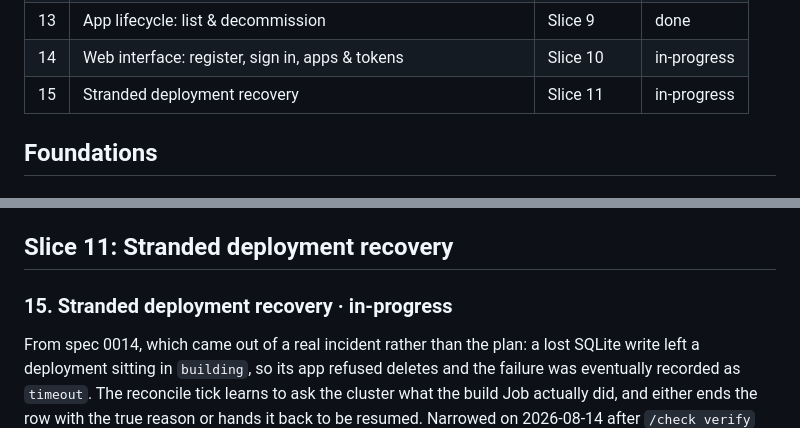
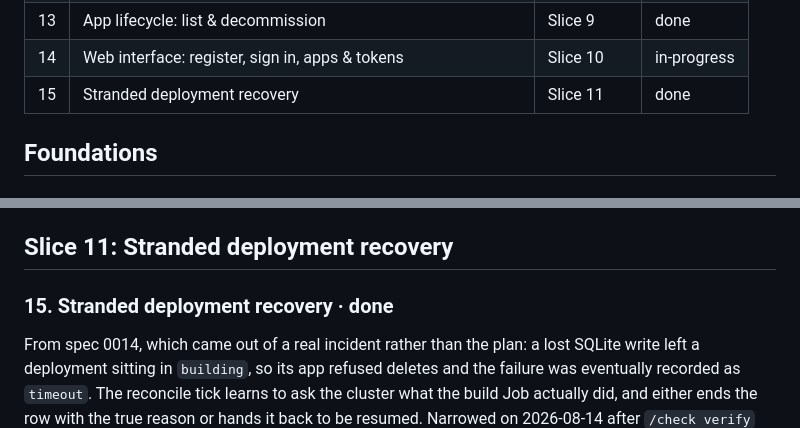
Before and after one commit to toyinogun/deployer, a Markdown page: docs/scope/scope.md, 2 parts joined by grey strips. GitHub-like rendering.

```diff
--- a/docs/scope/scope.md
+++ b/docs/scope/scope.md
@@ -55,7 +55,7 @@ Deployer needs to add, on top of this: an image registry, a builder, the control
 | 12 | Rollback & release history | Slice 8 | done |
 | 13 | App lifecycle: list & decommission | Slice 9 | done |
 | 14 | Web interface: register, sign in, apps & tokens | Slice 10 | in-progress |
-| 15 | Stranded deployment recovery | Slice 11 | in-progress |
+| 15 | Stranded deployment recovery | Slice 11 | done |
 
 ## Foundations
 
@@ -299,7 +299,7 @@ spec [0013](../specs/0013-web-interface/index.md)
 
 ## Slice 11: Stranded deployment recovery
 
-### 15. Stranded deployment recovery · in-progress
+### 15. Stranded deployment recovery · done
 From spec 0014, which came out of a real incident rather than the plan: a lost SQLite write left a deployment sitting in `building`, so its app refused deletes and the failure was eventually recorded as `timeout`. The reconcile tick learns to ask the cluster what the build Job actually did, and either ends the row with the true reason or hands it back to be resumed. Narrowed on 2026-08-14 after `/check verify` and `/check review` both found the first framing overclaimed: restarts are already covered by the startup sweep and a dying Job by `awaitBuild`, so this check is a backstop for two internal faults, a state write that did not land and a startup sweep that did not run.
 **Done when:** a deployment stranded by one of those two faults is ended at the next tick carrying the reason the Job gave rather than at the deploy budget, a build that had already succeeded is resumed rather than thrown away, the supersession race is visible in the logs, and none of it costs a new setting, a new column, or a second writer of deployment state.
 spec [0014](../specs/0014-stranded-deployment-recovery/index.md) · code in `internal/reconcile`, `internal/store`, `deploy`
```
Also changed, not shown: other parts of docs/scope/scope.md (+1 -1 lines), CHANGELOG.md (+4 -0 lines), 1 other file.
